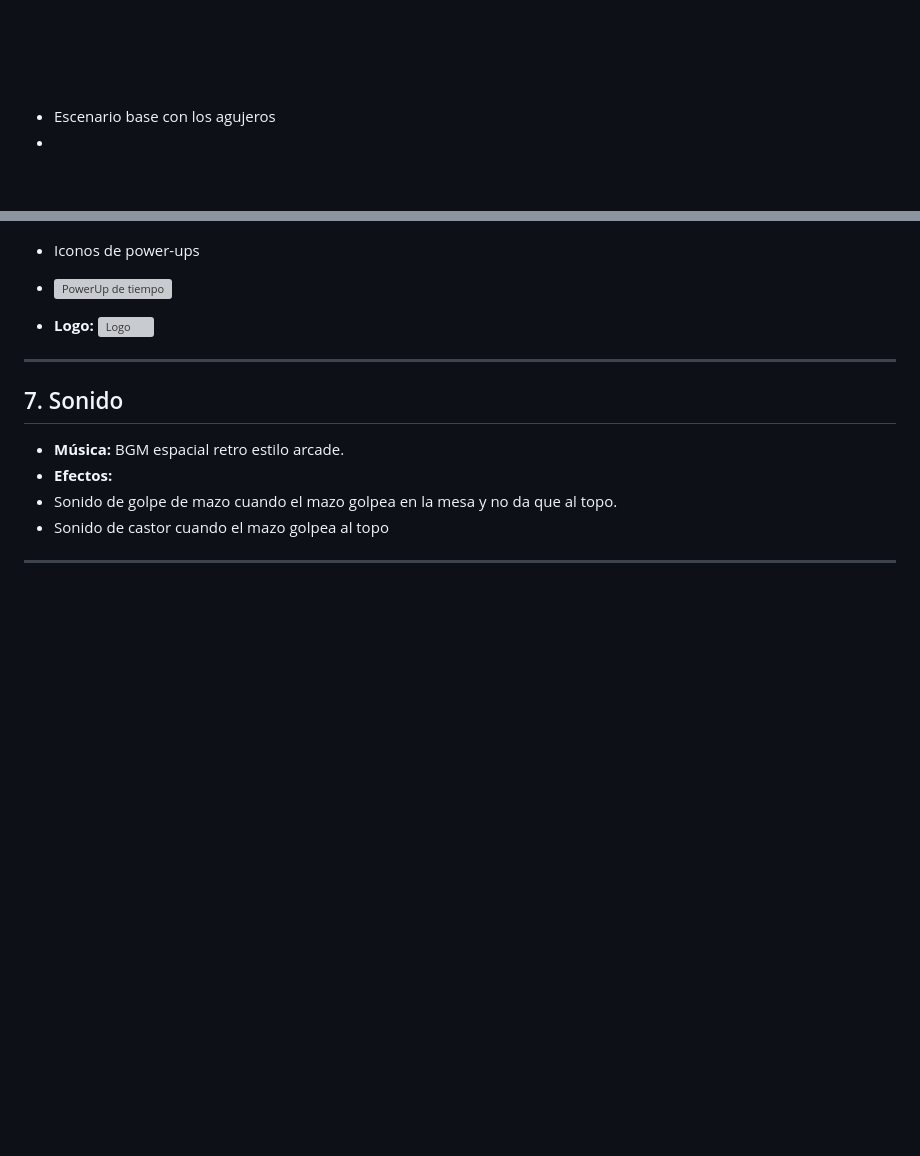
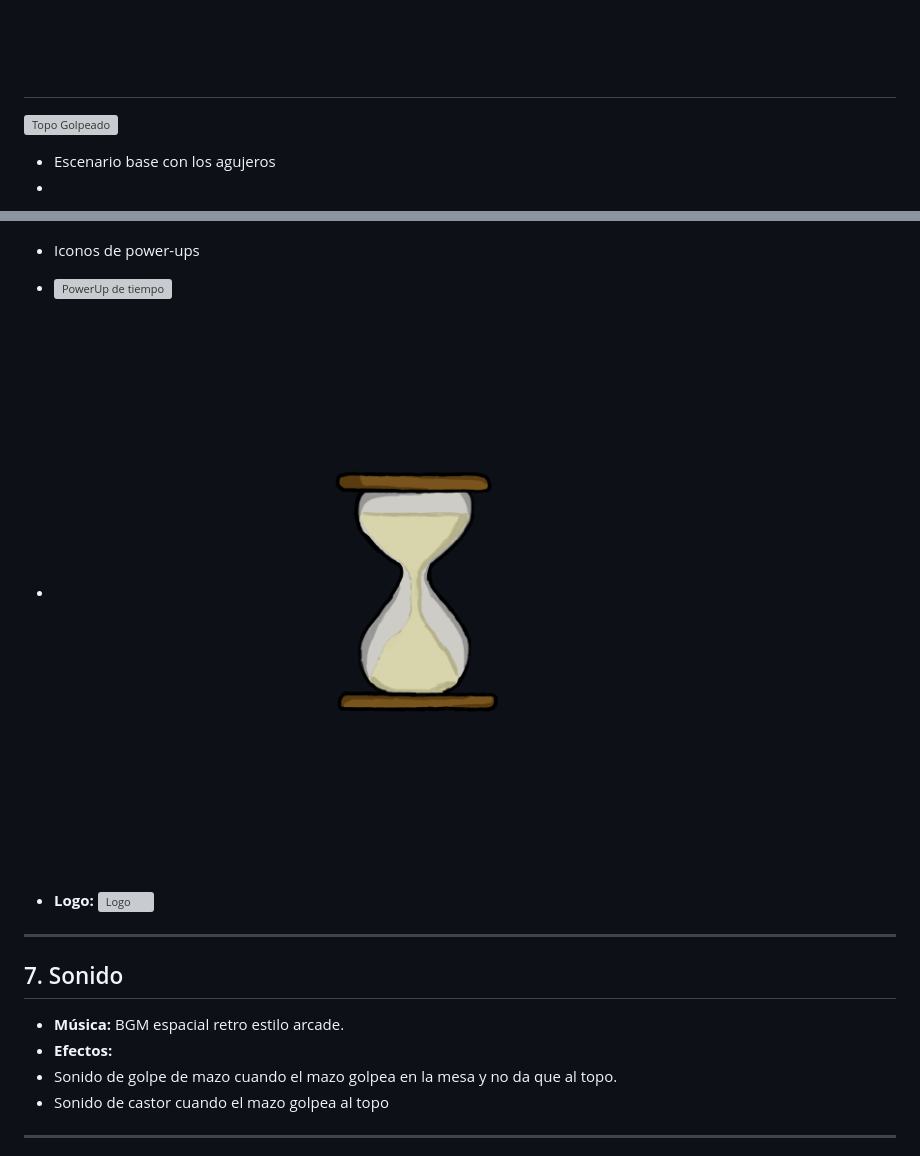
Before and after one commit to 1Nash0/JuegosRed, a Markdown page: GDD.md, 2 parts joined by grey strips. Drawn GitHub-style; blank space fills up the shorter version; grey boxes are pictures that could not be loaded.

Commit message:
Add new images to GDD
Added images for 'Topo Golpeado' and 'PowerUp de termómetro' to GDD.

```diff
--- a/GDD.md
+++ b/GDD.md
@@ -100,6 +100,8 @@
 - Diseño del topo
 -
  ![Topo](./public/assets/pin.png)
+-
+![Topo Golpeado](./public/assets/pingolpeado.png)
 
 
  - Escenario base con los agujeros
@@ -109,6 +111,9 @@
  - Iconos de power-ups
  -
    ![PowerUp de tiempo](./public/assets/reloj.png)
+ -
+   ![PowerUp de termómetro](./public/assets/relojarena.png)
+
 
 - **Logo:**
     ![Logo](./public/assets/Logo.png)
```
